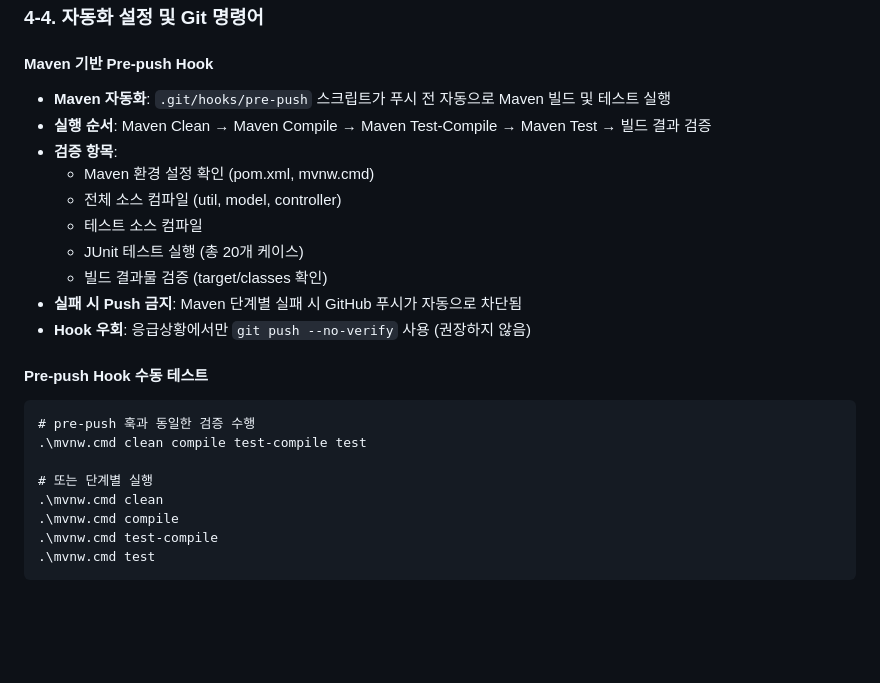
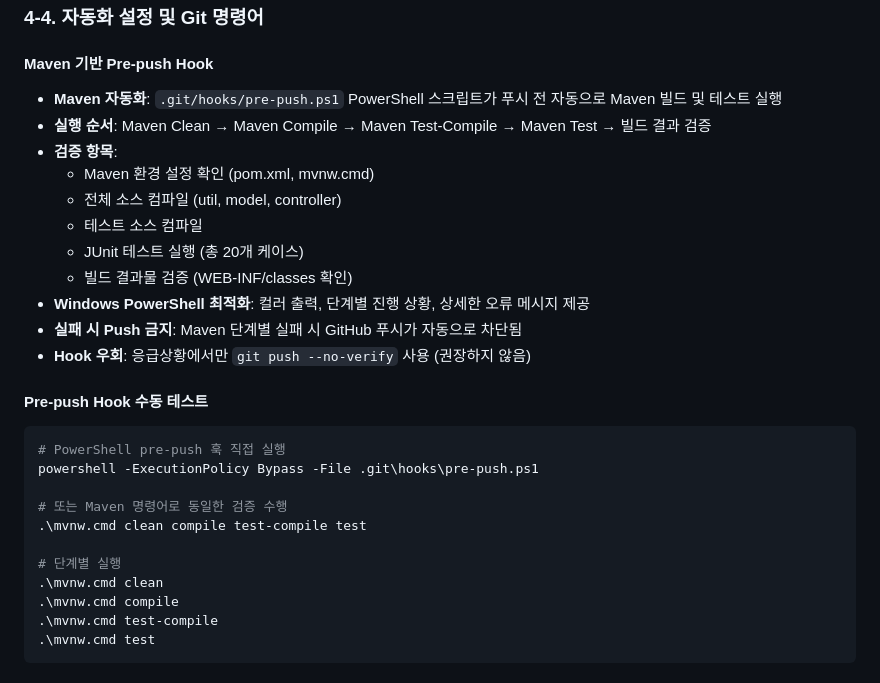
Before and after one commit to deepryu/PromptSharing5_JSP, a Markdown page: docs/PROJECT_GUIDE.md, the part around the change. GitHub-like rendering; blank space fills up the shorter version.

Commit message:
🔧 PowerShell 기반 Maven Pre-push Hook 완성
✨ 주요 개선사항:
- Windows PowerShell 네이티브 지원으로 bash 의존성 제거
- 컬러풀한 출력과 단계별 진행 상황 표시
- 상세한 오류 메시지와 해결 가이드 제공
- WEB-INF/classes 경로 정확성 확보

🧪 검증 완료:
- Maven Clean & Compile: ✅
- Maven Test-Compile: ✅
- Maven JUnit Test (20개): ✅
- 빌드 결과물 검증: ✅

📚 문서 업데이트:
- PowerShell pre-push 훅 사용법 추가
- Windows 환경 최적화 가이드 보완

````diff
--- a/docs/PROJECT_GUIDE.md
+++ b/docs/PROJECT_GUIDE.md
@@ -120,23 +120,27 @@ CREATE TABLE interview_schedules (
 ### 4-4. 자동화 설정 및 Git 명령어
 
 #### Maven 기반 Pre-push Hook
-- **Maven 자동화**: `.git/hooks/pre-push` 스크립트가 푸시 전 자동으로 Maven 빌드 및 테스트 실행
+- **Maven 자동화**: `.git/hooks/pre-push.ps1` PowerShell 스크립트가 푸시 전 자동으로 Maven 빌드 및 테스트 실행
 - **실행 순서**: Maven Clean → Maven Compile → Maven Test-Compile → Maven Test → 빌드 결과 검증
 - **검증 항목**:
   - Maven 환경 설정 확인 (pom.xml, mvnw.cmd)
   - 전체 소스 컴파일 (util, model, controller)
   - 테스트 소스 컴파일
   - JUnit 테스트 실행 (총 20개 케이스)
-  - 빌드 결과물 검증 (target/classes 확인)
+  - 빌드 결과물 검증 (WEB-INF/classes 확인)
+- **Windows PowerShell 최적화**: 컬러 출력, 단계별 진행 상황, 상세한 오류 메시지 제공
 - **실패 시 Push 금지**: Maven 단계별 실패 시 GitHub 푸시가 자동으로 차단됨
 - **Hook 우회**: 응급상황에서만 `git push --no-verify` 사용 (권장하지 않음)
 
 #### Pre-push Hook 수동 테스트
-```cmd
-# pre-push 훅과 동일한 검증 수행
+```powershell
+# PowerShell pre-push 훅 직접 실행
+powershell -ExecutionPolicy Bypass -File .git\hooks\pre-push.ps1
+
+# 또는 Maven 명령어로 동일한 검증 수행
 .\mvnw.cmd clean compile test-compile test
 
-# 또는 단계별 실행
+# 단계별 실행
 .\mvnw.cmd clean
 .\mvnw.cmd compile
 .\mvnw.cmd test-compile
````
